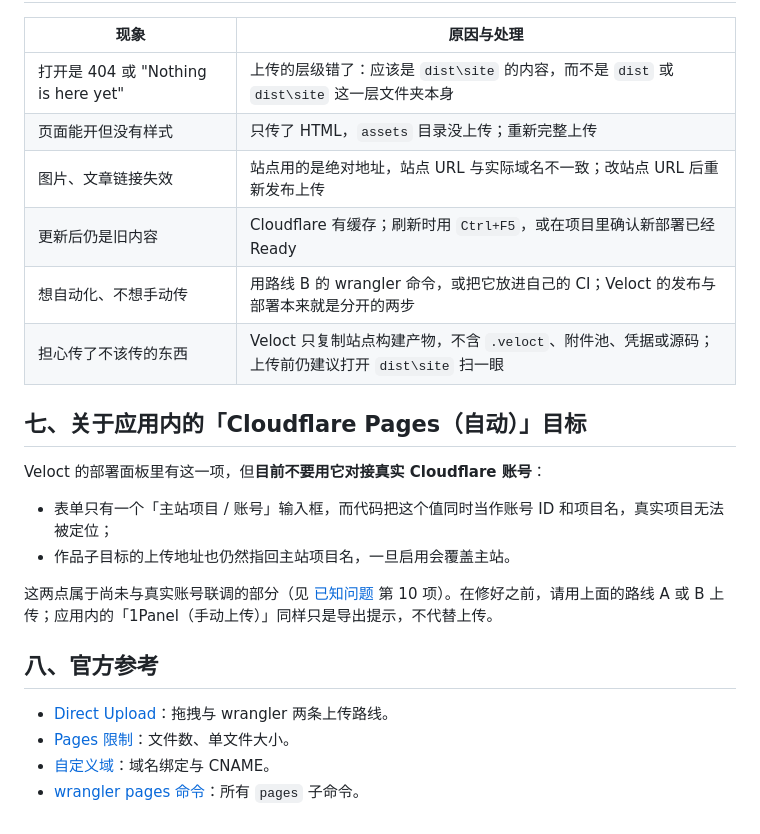
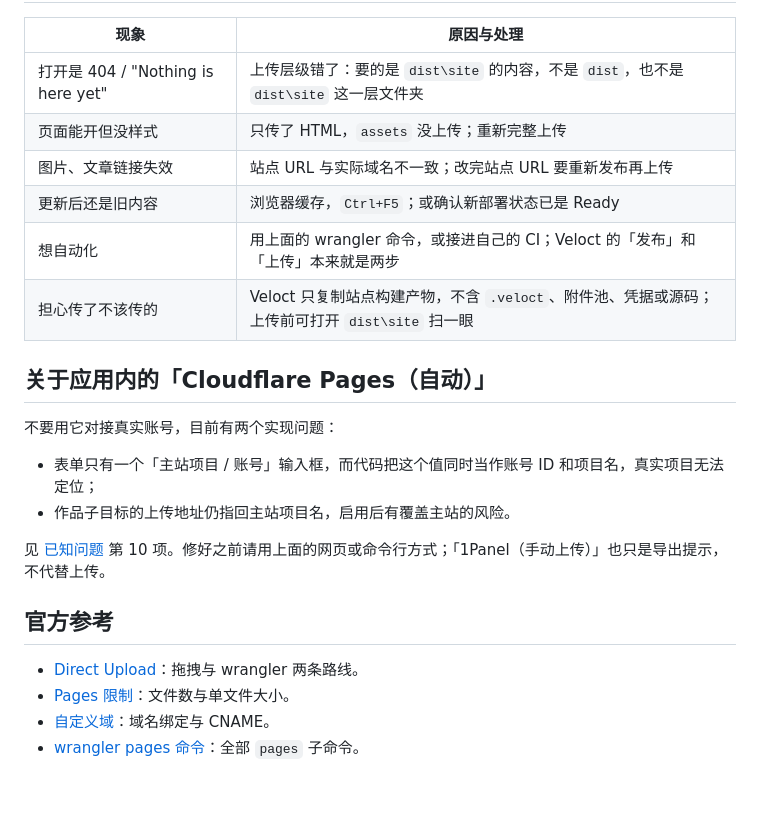
Before and after one commit to VellowK/Veloct-Blog, a Markdown page: docs/guides/cloudflare-pages.md, the part around one of its changes. Drawn GitHub-style; blank space fills up the shorter version.

```diff
--- a/docs/guides/cloudflare-pages.md
+++ b/docs/guides/cloudflare-pages.md
@@ -99,25 +136,25 @@ wrangler 方式上限是 20000 个文件、单文件 25 MiB，并且**只接受
 
 | 现象 | 原因与处理 |
 |---|---|
-| 打开是 404 或 "Nothing is here yet" | 上传的层级错了：应该是 `dist\site` 的内容，而不是 `dist` 或 `dist\site` 这一层文件夹本身 |
-| 页面能开但没有样式 | 只传了 HTML，`assets` 目录没上传；重新完整上传 |
-| 图片、文章链接失效 | 站点用的是绝对地址，站点 URL 与实际域名不一致；改站点 URL 后重新发布上传 |
-| 更新后仍是旧内容 | Cloudflare 有缓存；刷新时用 `Ctrl+F5`，或在项目里确认新部署已经 Ready |
-| 想自动化、不想手动传 | 用路线 B 的 wrangler 命令，或把它放进自己的 CI；Veloct 的发布与部署本来就是分开的两步 |
-| 担心传了不该传的东西 | Veloct 只复制站点构建产物，不含 `.veloct`、附件池、凭据或源码；上传前仍建议打开 `dist\site` 扫一眼 |
+| 打开是 404 / "Nothing is here yet" | 上传层级错了：要的是 `dist\site` 的内容，不是 `dist`，也不是 `dist\site` 这一层文件夹 |
+| 页面能开但没样式 | 只传了 HTML，`assets` 没上传；重新完整上传 |
+| 图片、文章链接失效 | 站点 URL 与实际域名不一致；改完站点 URL 要重新发布再上传 |
+| 更新后还是旧内容 | 浏览器缓存，`Ctrl+F5`；或确认新部署状态已是 Ready |
+| 想自动化 | 用上面的 wrangler 命令，或接进自己的 CI；Veloct 的「发布」和「上传」本来就是两步 |
+| 担心传了不该传的 | Veloct 只复制站点构建产物，不含 `.veloct`、附件池、凭据或源码；上传前可打开 `dist\site` 扫一眼 |
 
-## 七、关于应用内的「Cloudflare Pages（自动）」目标
+## 关于应用内的「Cloudflare Pages（自动）」
 
-Veloct 的部署面板里有这一项，但**目前不要用它对接真实 Cloudflare 账号**：
+不要用它对接真实账号，目前有两个实现问题：
 
-- 表单只有一个「主站项目 / 账号」输入框，而代码把这个值同时当作账号 ID 和项目名，真实项目无法被定位；
-- 作品子目标的上传地址也仍然指回主站项目名，一旦启用会覆盖主站。
+- 表单只有一个「主站项目 / 账号」输入框，而代码把这个值同时当作账号 ID 和项目名，真实项目无法定位；
+- 作品子目标的上传地址仍指回主站项目名，启用后有覆盖主站的风险。
 
-这两点属于尚未与真实账号联调的部分（见 [已知问题](../../ISSUE.md) 第 10 项）。在修好之前，请用上面的路线 A 或 B 上传；应用内的「1Panel（手动上传）」同样只是导出提示，不代替上传。
+见 [已知问题](../../ISSUE.md) 第 10 项。修好之前请用上面的网页或命令行方式；「1Panel（手动上传）」也只是导出提示，不代替上传。
 
-## 八、官方参考
+## 官方参考
 
-- [Direct Upload](https://developers.cloudflare.com/pages/get-started/direct-upload/)：拖拽与 wrangler 两条上传路线。
-- [Pages 限制](https://developers.cloudflare.com/pages/platform/limits/)：文件数、单文件大小。
+- [Direct Upload](https://developers.cloudflare.com/pages/get-started/direct-upload/)：拖拽与 wrangler 两条路线。
+- [Pages 限制](https://developers.cloudflare.com/pages/platform/limits/)：文件数与单文件大小。
 - [自定义域](https://developers.cloudflare.com/pages/configuration/custom-domains/)：域名绑定与 CNAME。
-- [wrangler pages 命令](https://developers.cloudflare.com/workers/wrangler/commands/#pages)：所有 `pages` 子命令。
+- [wrangler pages 命令](https://developers.cloudflare.com/workers/wrangler/commands/#pages)：全部 `pages` 子命令。
```
Also changed, not shown: other parts of docs/guides/cloudflare-pages.md (+106 -69 lines).
